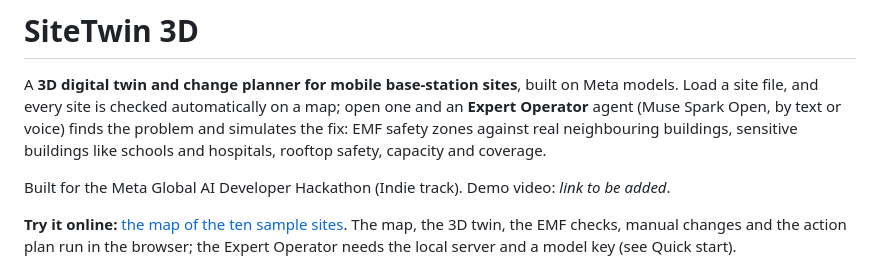
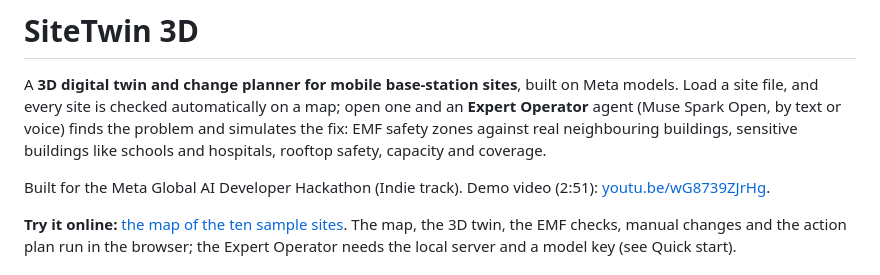
Before and after one commit to CarteHospitality/sitetwin-3d, a Markdown page: README.md, the part around the change. GitHub-like rendering.

Commit message:
The README links the demo video
Co-Authored-By: Claude Opus 5.5 <noreply@anthropic.com>

```diff
--- a/README.md
+++ b/README.md
@@ -2,7 +2,7 @@
 
 A **3D digital twin and change planner for mobile base-station sites**, built on Meta models. Load a site file, and every site is checked automatically on a map; open one and an **Expert Operator** agent (Muse Spark Open, by text or voice) finds the problem and simulates the fix: EMF safety zones against real neighbouring buildings, sensitive buildings like schools and hospitals, rooftop safety, capacity and coverage.
 
-Built for the Meta Global AI Developer Hackathon (Indie track). Demo video: _link to be added_.
+Built for the Meta Global AI Developer Hackathon (Indie track). Demo video (2:51): [youtu.be/wG8739ZJrHg](https://youtu.be/wG8739ZJrHg).
 
 **Try it online:** [the map of the ten sample sites](https://cartehospitality.github.io/sitetwin-3d/portfolio.html?portfolio=data/samples/portfolio.json). The map, the 3D twin, the EMF checks, manual changes and the action plan run in the browser; the Expert Operator needs the local server and a model key (see Quick start).
 
```
